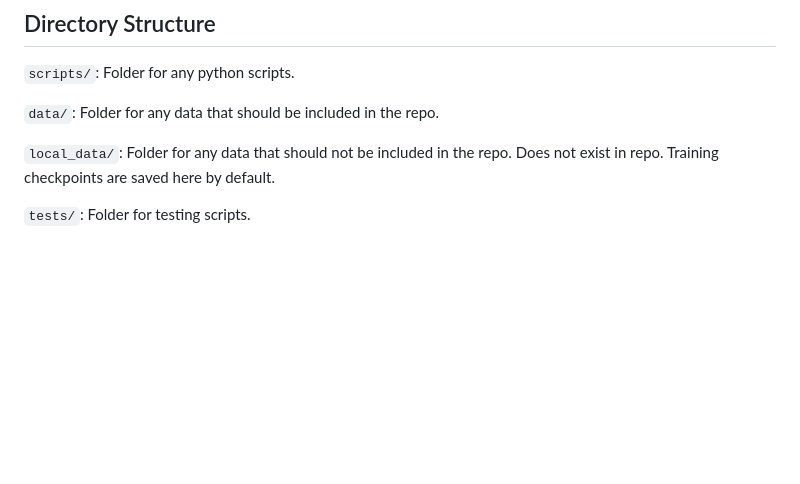
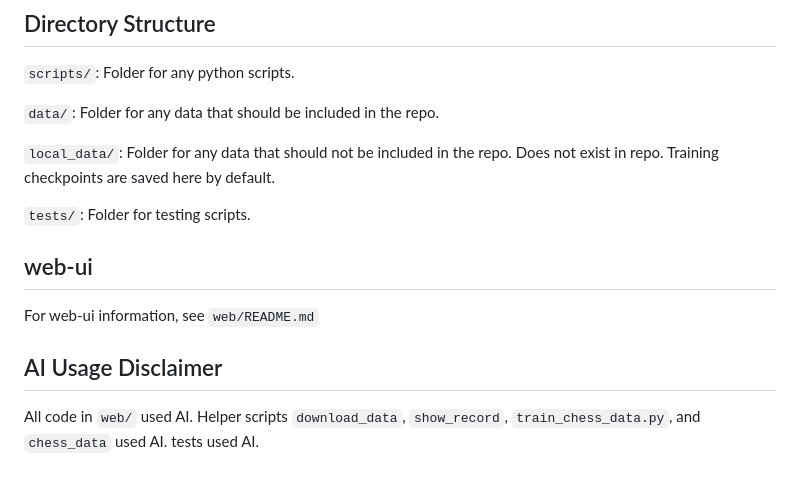
Before and after one commit to thiagofnc/DeepChess, a Markdown page: README.md, the part around the change. GitHub-like rendering; blank space fills up the shorter version.

```diff
--- a/README.md
+++ b/README.md
@@ -109,3 +109,9 @@ The board is always oriented from White's side and is not flipped for the side t
 `local_data/`: Folder for any data that should not be included in the repo. Does not exist in repo. Training checkpoints are saved here by default.
 
 `tests/`: Folder for testing scripts.
+
+## web-ui
+For web-ui information, see `web/README.md`
+
+## AI Usage Disclaimer
+All code in `web/` used AI. Helper scripts `download_data`, `show_record`, `train_chess_data.py`, and `chess_data` used AI. tests used AI.
```
